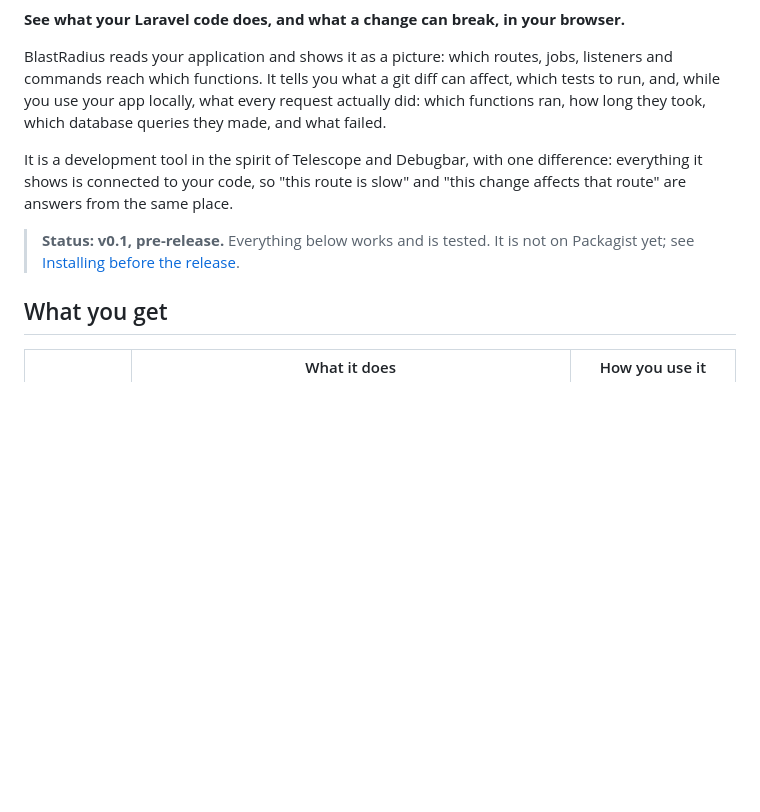
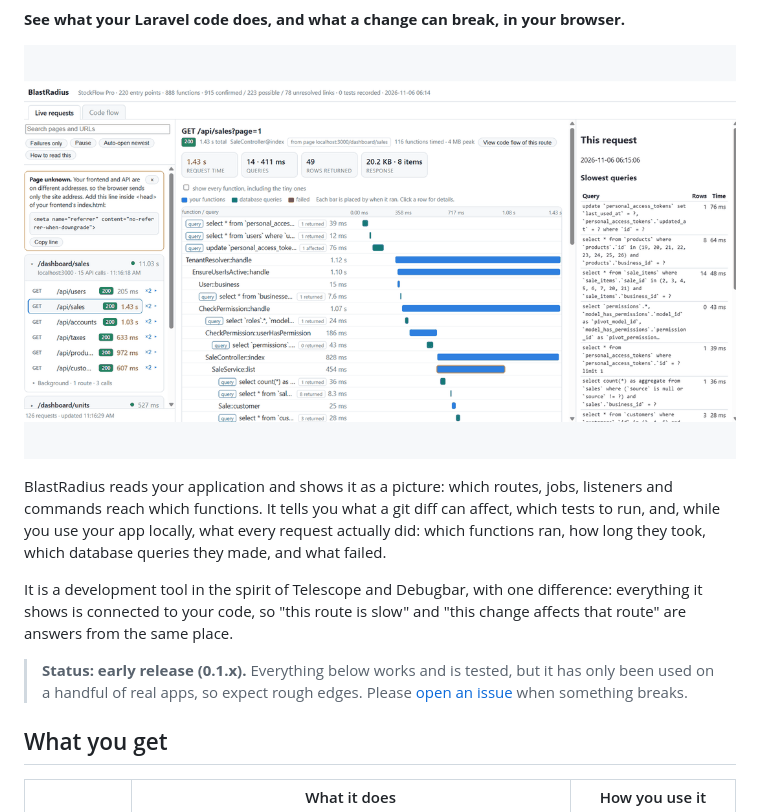
Before and after one commit to Idrees-Saifuddin/blast-radius, a Markdown page: README.md, the part around one of its changes. Rendered like a GitHub page; pictures changed too: docs/images/blastradius.gif (added); blank space fills up the shorter version.

```diff
--- a/README.md
+++ b/README.md
@@ -4,5 +6,7 @@
 
 **See what your Laravel code does, and what a change can break, in your browser.**
+
+![BlastRadius: live requests, a failed query, the code flow and a change-impact report](docs/images/blastradius.gif)
 
 BlastRadius reads your application and shows it as a picture: which routes, jobs, listeners and
 commands reach which functions. It tells you what a git diff can affect, which tests to run, and,
@@ -13,8 +17,9 @@ It is a development tool in the spirit of Telescope and Debugbar, with one diffe
 shows is connected to your code, so "this route is slow" and "this change affects that route" are
 answers from the same place.
 
-> **Status: v0.1, pre-release.** Everything below works and is tested. It is not on Packagist yet; see
-> [Installing before the release](#installing-before-the-release).
+> **Status: early release (0.1.x).** Everything below works and is tested, but it has only been used on
+> a handful of real apps, so expect rough edges. Please
+> [open an issue](https://github.com/Idrees-Saifuddin/blast-radius/issues) when something breaks.
 
 ## What you get
 
```
Also changed, not shown: other parts of README.md (+18 -9 lines), docs/images/code-flow.png (added), docs/images/failed-request.png (added), docs/images/impact.png (added), docs/images/live-requests.png (added), docs/images/query-detail.png (added).
